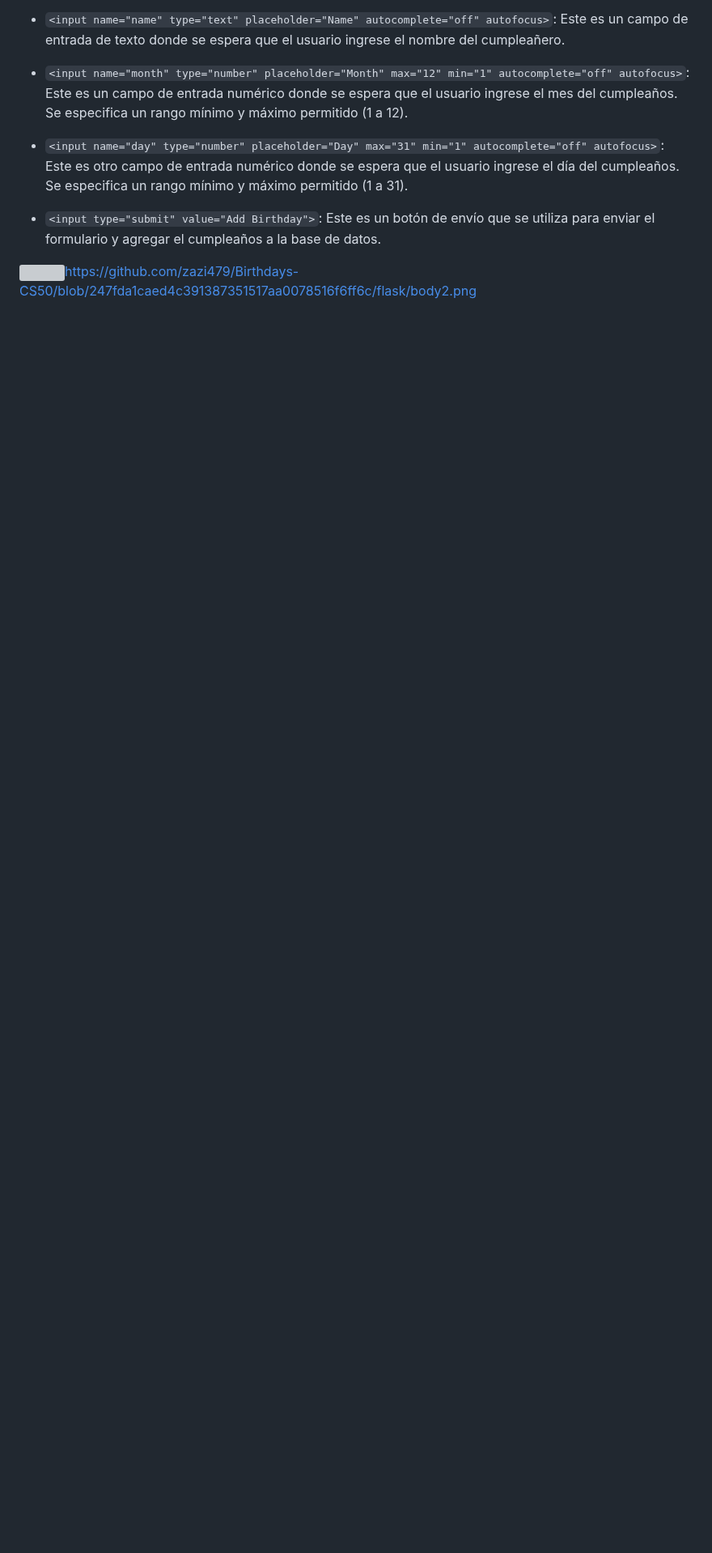
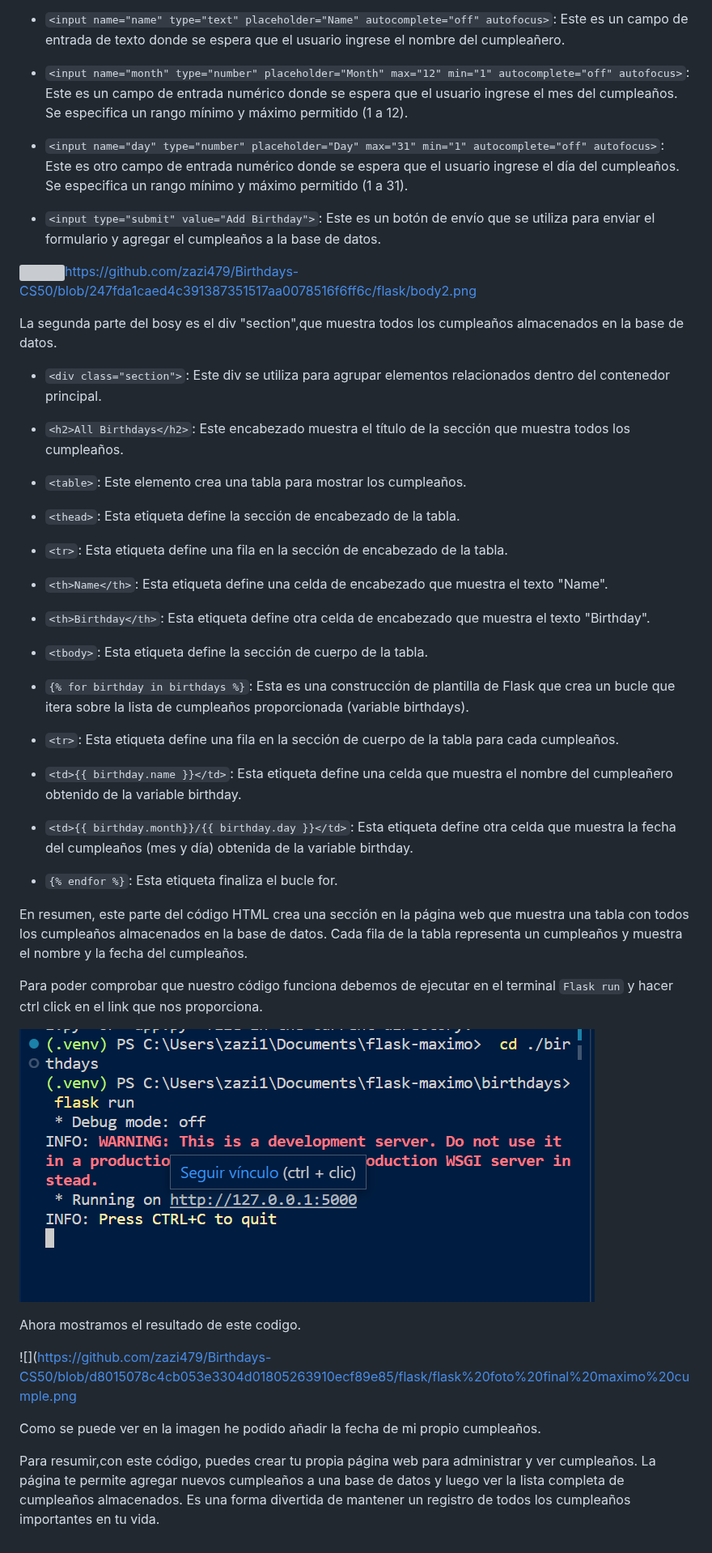
Before and after one commit to zazi479/Birthdays-CS50, a Markdown page: README.md, the part around one of its changes. Shown at 81% size. Drawn GitHub-style; blank space fills up the shorter version; grey boxes are pictures that could not be loaded.

````diff
--- a/README.md
+++ b/README.md
@@ -67,12 +68,48 @@ Ahora desglosamos paso a paso el código:
 
 - ```<input type="submit" value="Add Birthday">```: Este es un botón de envío que se utiliza para enviar el formulario y agregar el cumpleaños a la base de datos.
 
+![]()https://github.com/zazi479/Birthdays-CS50/blob/247fda1caed4c391387351517aa0078516f6ff6c/flask/body2.png
+
+La segunda parte del bosy es el div "section",que muestra todos los cumpleaños almacenados en la base de datos.
 
 
+- ```<div class="section">```: Este div se utiliza para agrupar elementos relacionados dentro del contenedor principal.
 
+- ```<h2>All Birthdays</h2>```: Este encabezado muestra el título de la sección que muestra todos los cumpleaños.
 
+- ```<table>```: Este elemento crea una tabla para mostrar los cumpleaños.
 
+- ```<thead>```: Esta etiqueta define la sección de encabezado de la tabla.
 
+- ```<tr>```: Esta etiqueta define una fila en la sección de encabezado de la tabla.
 
+- ```<th>Name</th>```: Esta etiqueta define una celda de encabezado que muestra el texto "Name".
 
-![]()https://github.com/zazi479/Birthdays-CS50/blob/247fda1caed4c391387351517aa0078516f6ff6c/flask/body2.png
+- ```<th>Birthday</th>```: Esta etiqueta define otra celda de encabezado que muestra el texto "Birthday".
+
+- ```<tbody>```: Esta etiqueta define la sección de cuerpo de la tabla.
+
+- ```{% for birthday in birthdays %}```: Esta es una construcción de plantilla de Flask que crea un bucle que itera sobre la lista de cumpleaños proporcionada (variable birthdays).
+
+- ```<tr>```: Esta etiqueta define una fila en la sección de cuerpo de la tabla para cada cumpleaños.
+
+- ```<td>{{ birthday.name }}</td>```: Esta etiqueta define una celda que muestra el nombre del cumpleañero obtenido de la variable birthday.
+
+- ```<td>{{ birthday.month}}/{{ birthday.day }}</td>```: Esta etiqueta define otra celda que muestra la fecha del cumpleaños (mes y día) obtenida de la variable birthday.
+
+- ```{% endfor %}```: Esta etiqueta finaliza el bucle for.
+
+ En resumen, este parte del código HTML crea una sección en la página web que muestra una tabla con todos los cumpleaños almacenados en la base de datos. Cada fila de la tabla representa un cumpleaños y muestra el nombre y la fecha del cumpleaños.
+
+ Para poder comprobar que nuestro código funciona debemos de ejecutar en el terminal
+ ``` Flask run ```  y hacer ctrl click en el link que nos proporciona.
+
+ ![](https://github.com/zazi479/Birthdays-CS50/blob/fc2b3ed4d8a189ac5faeb5c25996ff7772bd86a3/flask/abrir%20la%20web.png)
+
+Ahora mostramos el resultado de este codigo.
+
+![](https://github.com/zazi479/Birthdays-CS50/blob/d8015078c4cb053e3304d01805263910ecf89e85/flask/flask%20foto%20final%20maximo%20cumple.png
+
+Como se puede ver en la imagen he podido añadir la fecha de mi propio cumpleaños.
+
+Para resumir,con este código, puedes crear tu propia página web para administrar y ver cumpleaños. La página te permite agregar nuevos cumpleaños a una base de datos y luego ver la lista completa de cumpleaños almacenados. Es una forma divertida de mantener un registro de todos los cumpleaños importantes en tu vida.
````
Also changed, not shown: other parts of README.md (+1 -0 lines).
